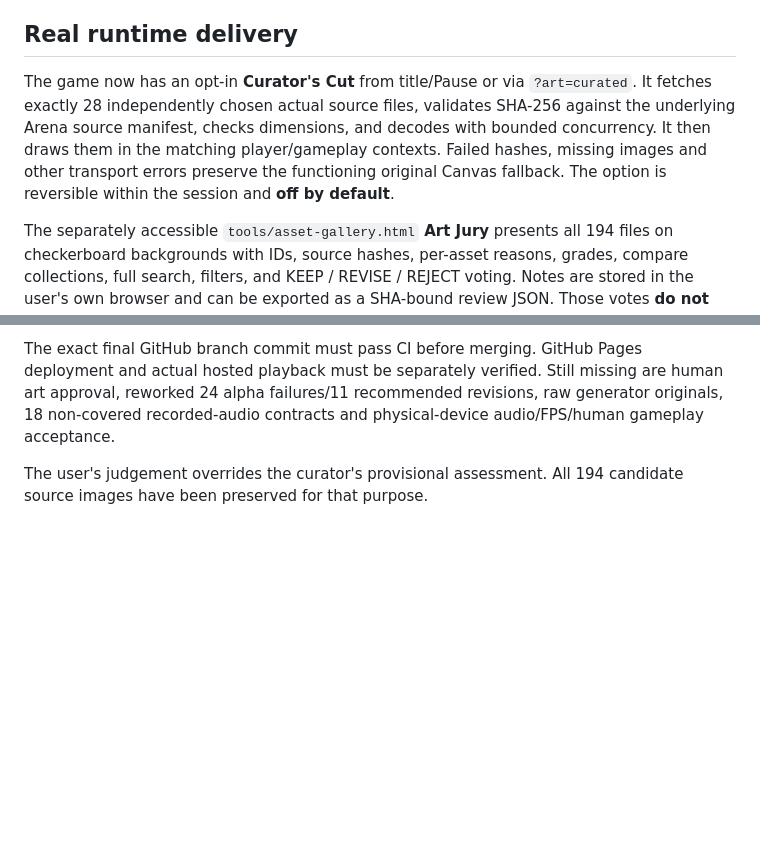
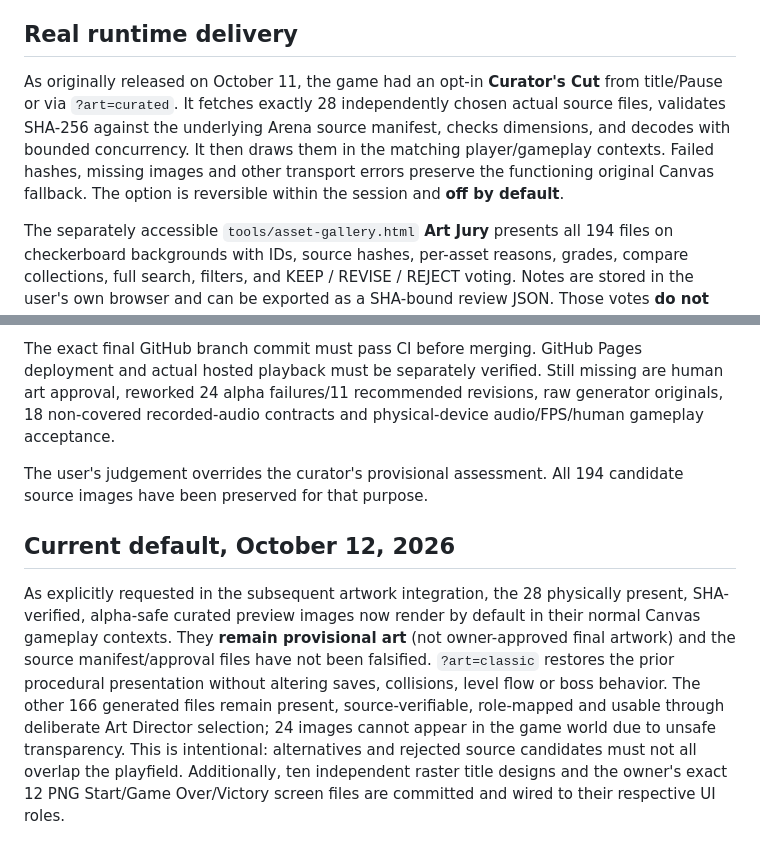
Before and after one commit to westkitty/ShakeDown, a Markdown page: docs/ASSET_CURATION_REPORT.md, 2 parts joined by grey strips. GitHub-like rendering; blank space fills up the shorter version.

```diff
--- a/docs/ASSET_CURATION_REPORT.md
+++ b/docs/ASSET_CURATION_REPORT.md
@@ -32,7 +32,7 @@ The complete SHA-bound ledger `assets/production/curation.json` rates every one
 
 ## Real runtime delivery
 
-The game now has an opt-in **Curator's Cut** from title/Pause or via `?art=curated`. It fetches exactly 28 independently chosen actual source files, validates SHA-256 against the underlying Arena source manifest, checks dimensions, and decodes with bounded concurrency. It then draws them in the matching player/gameplay contexts. Failed hashes, missing images and other transport errors preserve the functioning original Canvas fallback. The option is reversible within the session and **off by default**.
+As originally released on October 11, the game had an opt-in **Curator's Cut** from title/Pause or via `?art=curated`. It fetches exactly 28 independently chosen actual source files, validates SHA-256 against the underlying Arena source manifest, checks dimensions, and decodes with bounded concurrency. It then draws them in the matching player/gameplay contexts. Failed hashes, missing images and other transport errors preserve the functioning original Canvas fallback. The option is reversible within the session and **off by default**.
 
 The separately accessible `tools/asset-gallery.html` **Art Jury** presents all 194 files on checkerboard backgrounds with IDs, source hashes, per-asset reasons, grades, compare collections, full search, filters, and KEEP / REVISE / REJECT voting. Notes are stored in the user's own browser and can be exported as a SHA-bound review JSON. Those votes **do not modify GitHub or mark art accepted**.
 
@@ -45,3 +45,7 @@ Earlier on the combined local checkout, Node validation reached 34/34, runtime p
 The exact final GitHub branch commit must pass CI before merging. GitHub Pages deployment and actual hosted playback must be separately verified. Still missing are human art approval, reworked 24 alpha failures/11 recommended revisions, raw generator originals, 18 non-covered recorded-audio contracts and physical-device audio/FPS/human gameplay acceptance.
 
 The user's judgement overrides the curator's provisional assessment. All 194 candidate source images have been preserved for that purpose.
+
+## Current default, October 12, 2026
+
+As explicitly requested in the subsequent artwork integration, the 28 physically present, SHA-verified, alpha-safe curated preview images now render by default in their normal Canvas gameplay contexts. They **remain provisional art** (not owner-approved final artwork) and the source manifest/approval files have not been falsified. `?art=classic` restores the prior procedural presentation without altering saves, collisions, level flow or boss behavior. The other 166 generated files remain present, source-verifiable, role-mapped and usable through deliberate Art Director selection; 24 images cannot appear in the game world due to unsafe transparency. This is intentional: alternatives and rejected source candidates must not all overlap the playfield. Additionally, ten independent raster title designs and the owner's exact 12 PNG Start/Game Over/Victory screen files are committed and wired to their respective UI roles.
```
Also changed, not shown: README.md (+1 -1 lines), assets/title/README.md (+7 -5 lines).
